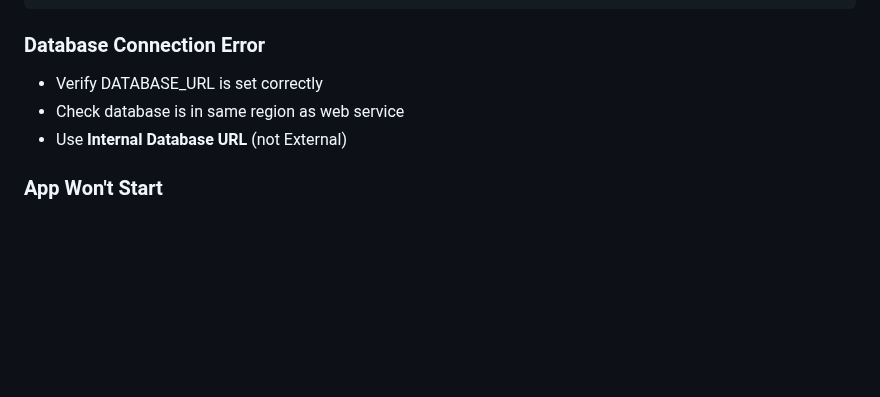
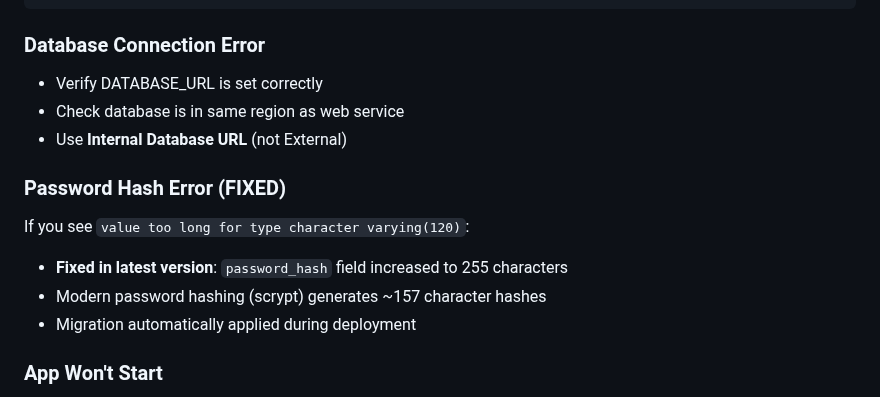
Before and after one commit to zimprep-dev/Tyaira-Provisonal-Project, a Markdown page: RENDER_DEPLOYMENT.md, the part around the change. Rendered like a GitHub page; blank space fills up the shorter version.

Commit message:
Docs: Add password hash error troubleshooting section

```diff
--- a/RENDER_DEPLOYMENT.md
+++ b/RENDER_DEPLOYMENT.md
@@ -252,6 +252,12 @@ git push
 - Check database is in same region as web service
 - Use **Internal Database URL** (not External)
 
+### Password Hash Error (FIXED)
+If you see `value too long for type character varying(120)`:
+- **Fixed in latest version**: `password_hash` field increased to 255 characters
+- Modern password hashing (scrypt) generates ~157 character hashes
+- Migration automatically applied during deployment
+
 ### App Won't Start
 - Check logs for errors
 - Verify all environment variables are set
```
